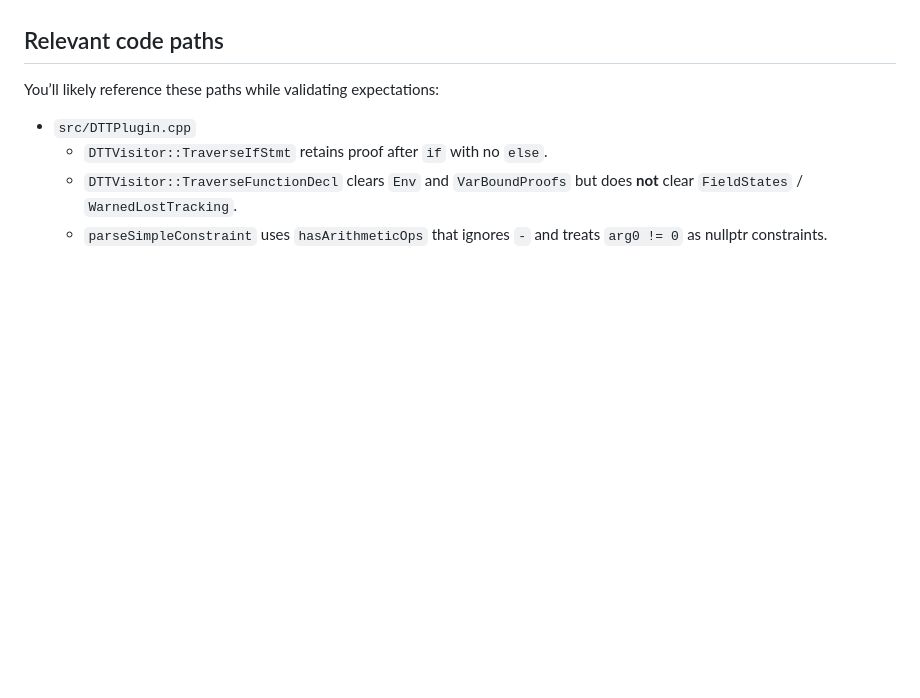
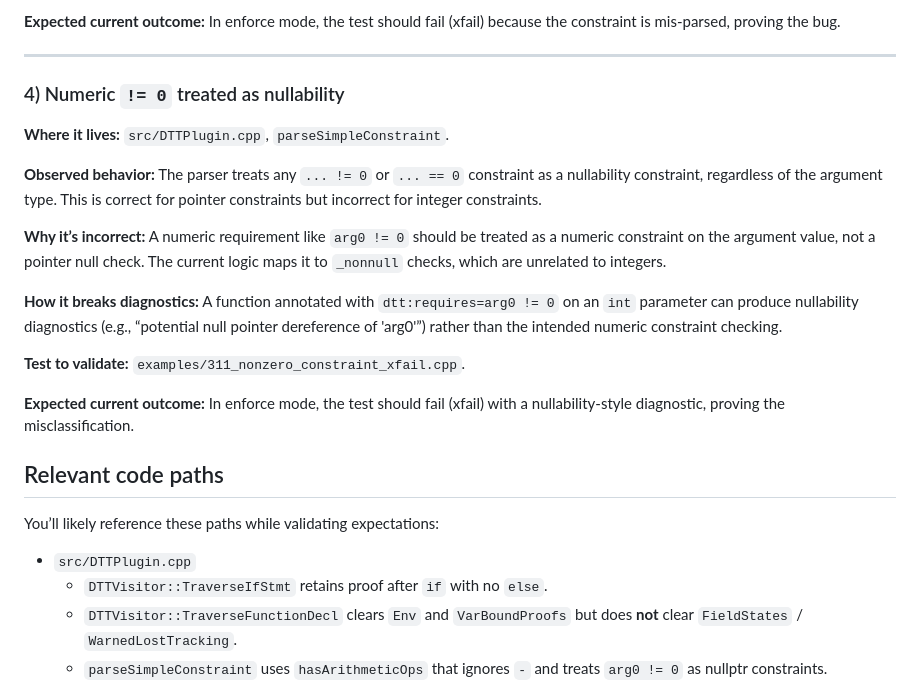
Before and after one commit to adishavit/dtt, a Markdown page: docs/plan/test-review-implementation-handoff.md, the part around one of its changes. GitHub-like rendering; blank space fills up the shorter version.

```diff
--- a/docs/plan/test-review-implementation-handoff.md
+++ b/docs/plan/test-review-implementation-handoff.md
@@ -19,3 +64,19 @@ The current environment lacks a complete Clang/LLVM dev package. `find_package(C
+**Expected current outcome:** In enforce mode, the test should fail (xfail) because the constraint is mis-parsed, proving the bug.
+
+---
+
+### 4) Numeric `!= 0` treated as nullability
+**Where it lives:** `src/DTTPlugin.cpp`, `parseSimpleConstraint`.
+
+**Observed behavior:** The parser treats any `... != 0` or `... == 0` constraint as a nullability constraint, regardless of the argument type. This is correct for pointer constraints but incorrect for integer constraints.
+
+**Why it’s incorrect:** A numeric requirement like `arg0 != 0` should be treated as a numeric constraint on the argument value, not a pointer null check. The current logic maps it to `_nonnull` checks, which are unrelated to integers.
+
+**How it breaks diagnostics:** A function annotated with `dtt:requires=arg0 != 0` on an `int` parameter can produce nullability diagnostics (e.g., “potential null pointer dereference of 'arg0'”) rather than the intended numeric constraint checking.
+
+**Test to validate:** `examples/311_nonzero_constraint_xfail.cpp`.
+
+**Expected current outcome:** In enforce mode, the test should fail (xfail) with a nullability-style diagnostic, proving the misclassification.
 
 ## Relevant code paths
 You’ll likely reference these paths while validating expectations:
```
Also changed, not shown: other parts of docs/plan/test-review-implementation-handoff.md (+49 -4 lines).
